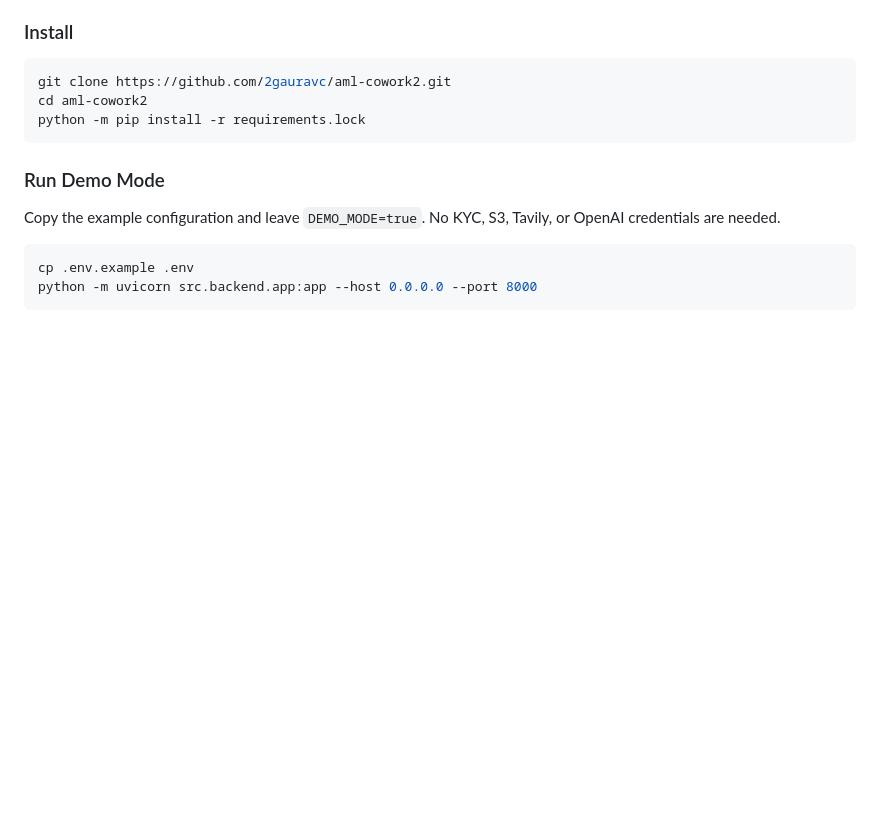
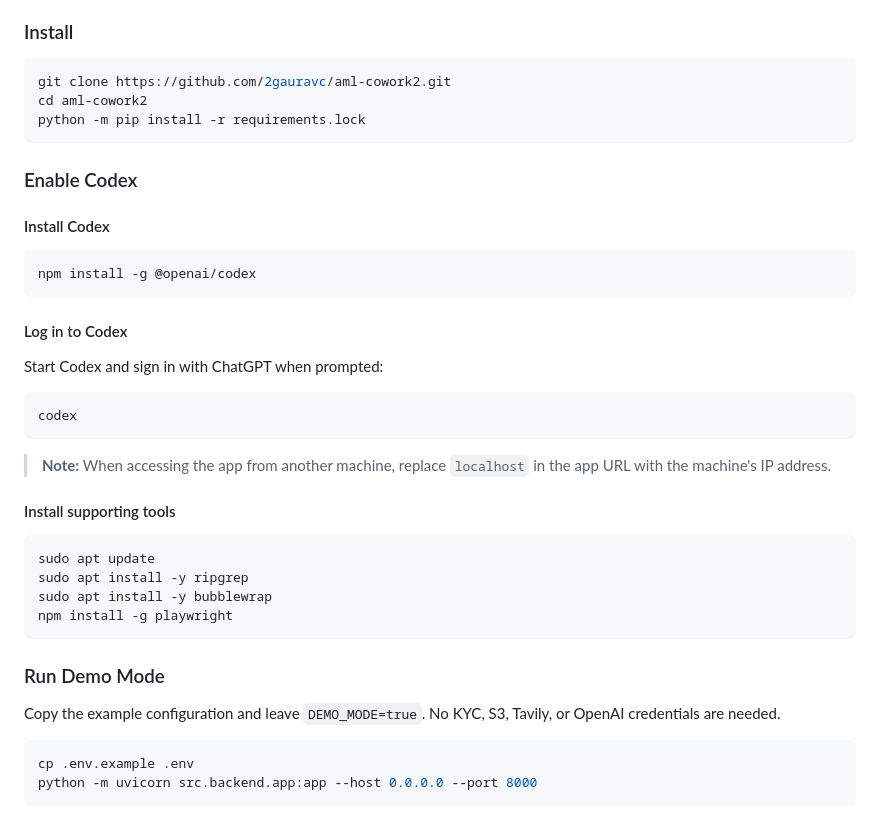
Before and after one commit to 2gauravc/aml-cowork2, a Markdown page: README.md, the part around the change. GitHub-like rendering; blank space fills up the shorter version.

Commit message:
Document Codex environment setup

````diff
--- a/README.md
+++ b/README.md
@@ -73,6 +73,34 @@ Company + jurisdiction
 git clone https://github.com/2gauravc/aml-cowork2.git
 cd aml-cowork2
 python -m pip install -r requirements.lock
+```
+
+### Enable Codex
+
+#### Install Codex
+
+```bash
+npm install -g @openai/codex
+```
+
+#### Log in to Codex
+
+Start Codex and sign in with ChatGPT when prompted:
+
+```bash
+codex
+```
+
+> **Note:** When accessing the app from another machine, replace `localhost`
+> in the app URL with the machine's IP address.
+
+#### Install supporting tools
+
+```bash
+sudo apt update
+sudo apt install -y ripgrep
+sudo apt install -y bubblewrap
+npm install -g playwright
 ```
 
 ### Run Demo Mode
````
